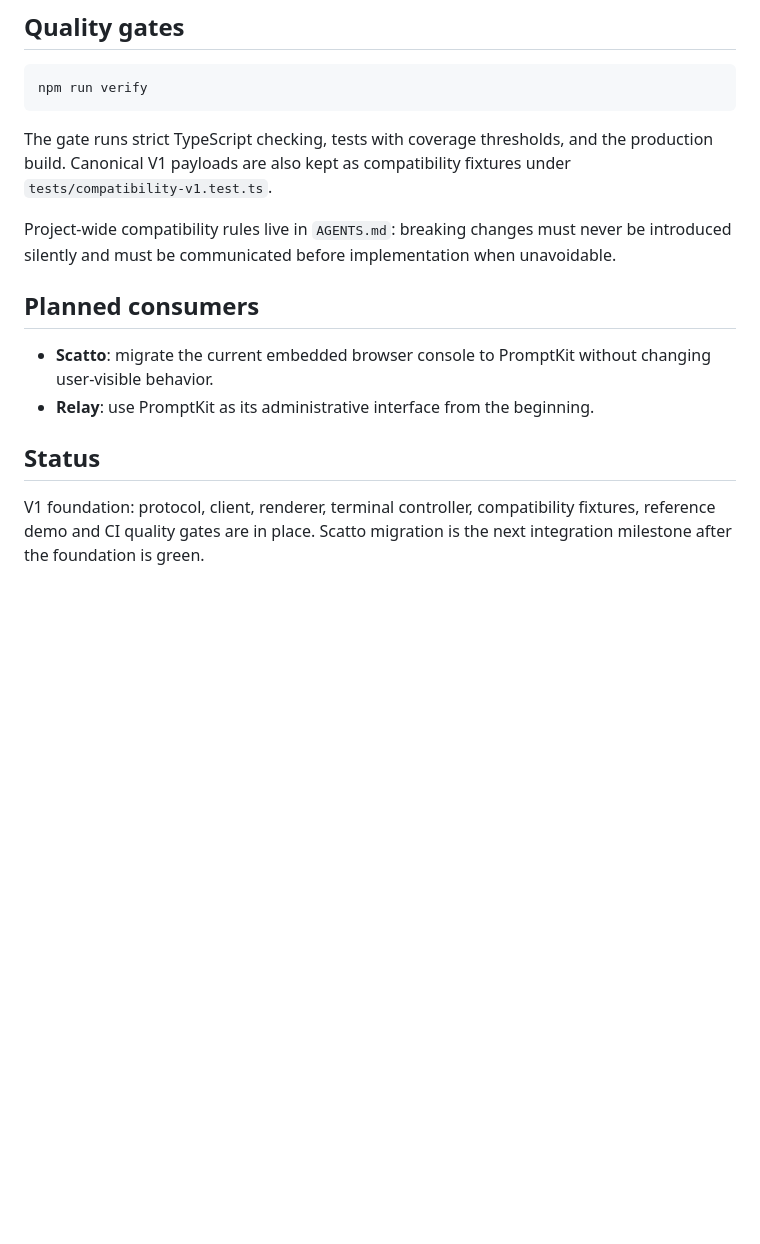
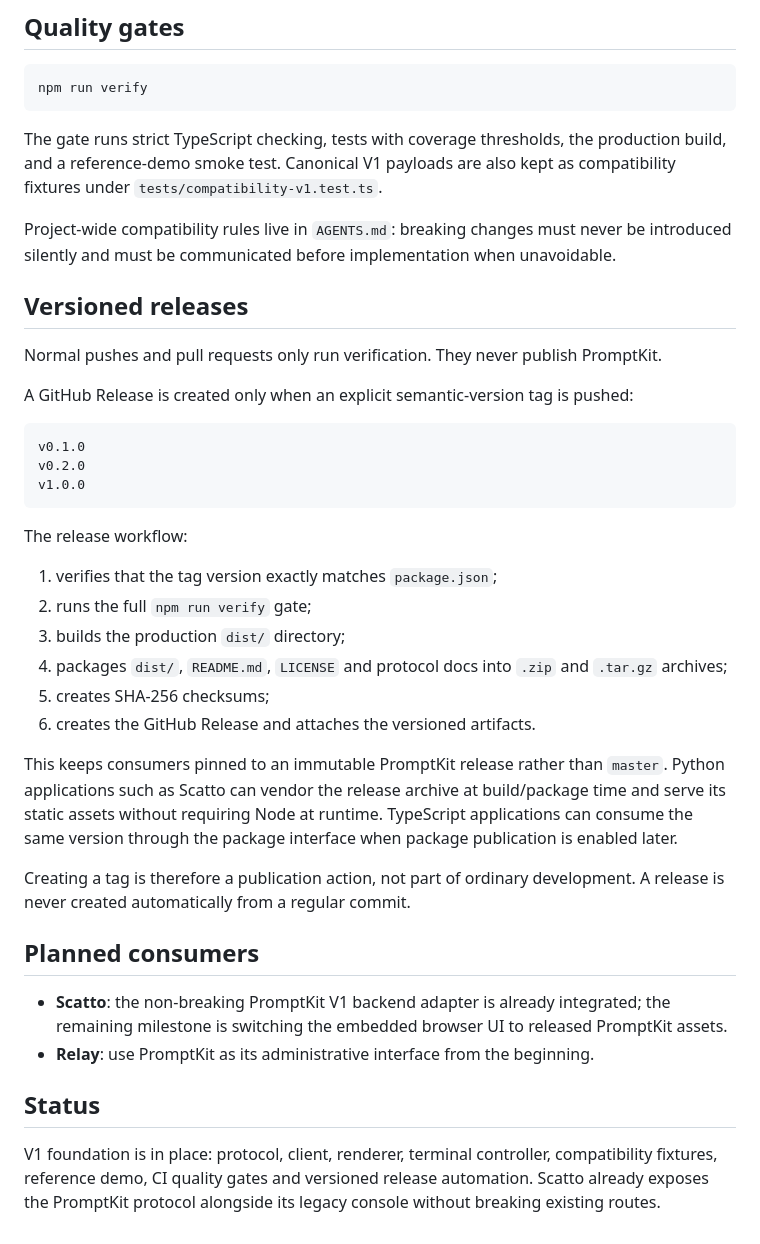
Before and after one commit to Matt3010/promptkit, a Markdown page: README.md, the part around the change. Drawn GitHub-style; blank space fills up the shorter version.

Commit message:
docs: document versioned release flow

````diff
--- a/README.md
+++ b/README.md
@@ -126,15 +126,40 @@ The demo is intentionally application-neutral. It is the reference integration u
 npm run verify
 ```
 
-The gate runs strict TypeScript checking, tests with coverage thresholds, and the production build. Canonical V1 payloads are also kept as compatibility fixtures under `tests/compatibility-v1.test.ts`.
+The gate runs strict TypeScript checking, tests with coverage thresholds, the production build, and a reference-demo smoke test. Canonical V1 payloads are also kept as compatibility fixtures under `tests/compatibility-v1.test.ts`.
 
 Project-wide compatibility rules live in `AGENTS.md`: breaking changes must never be introduced silently and must be communicated before implementation when unavoidable.
 
+## Versioned releases
+
+Normal pushes and pull requests only run verification. They never publish PromptKit.
+
+A GitHub Release is created only when an explicit semantic-version tag is pushed:
+
+```text
+v0.1.0
+v0.2.0
+v1.0.0
+```
+
+The release workflow:
+
+1. verifies that the tag version exactly matches `package.json`;
+2. runs the full `npm run verify` gate;
+3. builds the production `dist/` directory;
+4. packages `dist/`, `README.md`, `LICENSE` and protocol docs into `.zip` and `.tar.gz` archives;
+5. creates SHA-256 checksums;
+6. creates the GitHub Release and attaches the versioned artifacts.
+
+This keeps consumers pinned to an immutable PromptKit release rather than `master`. Python applications such as Scatto can vendor the release archive at build/package time and serve its static assets without requiring Node at runtime. TypeScript applications can consume the same version through the package interface when package publication is enabled later.
+
+Creating a tag is therefore a publication action, not part of ordinary development. A release is never created automatically from a regular commit.
+
 ## Planned consumers
 
-- **Scatto**: migrate the current embedded browser console to PromptKit without changing user-visible behavior.
+- **Scatto**: the non-breaking PromptKit V1 backend adapter is already integrated; the remaining milestone is switching the embedded browser UI to released PromptKit assets.
 - **Relay**: use PromptKit as its administrative interface from the beginning.
 
 ## Status
 
-V1 foundation: protocol, client, renderer, terminal controller, compatibility fixtures, reference demo and CI quality gates are in place. Scatto migration is the next integration milestone after the foundation is green.
+V1 foundation is in place: protocol, client, renderer, terminal controller, compatibility fixtures, reference demo, CI quality gates and versioned release automation. Scatto already exposes the PromptKit protocol alongside its legacy console without breaking existing routes.
````
